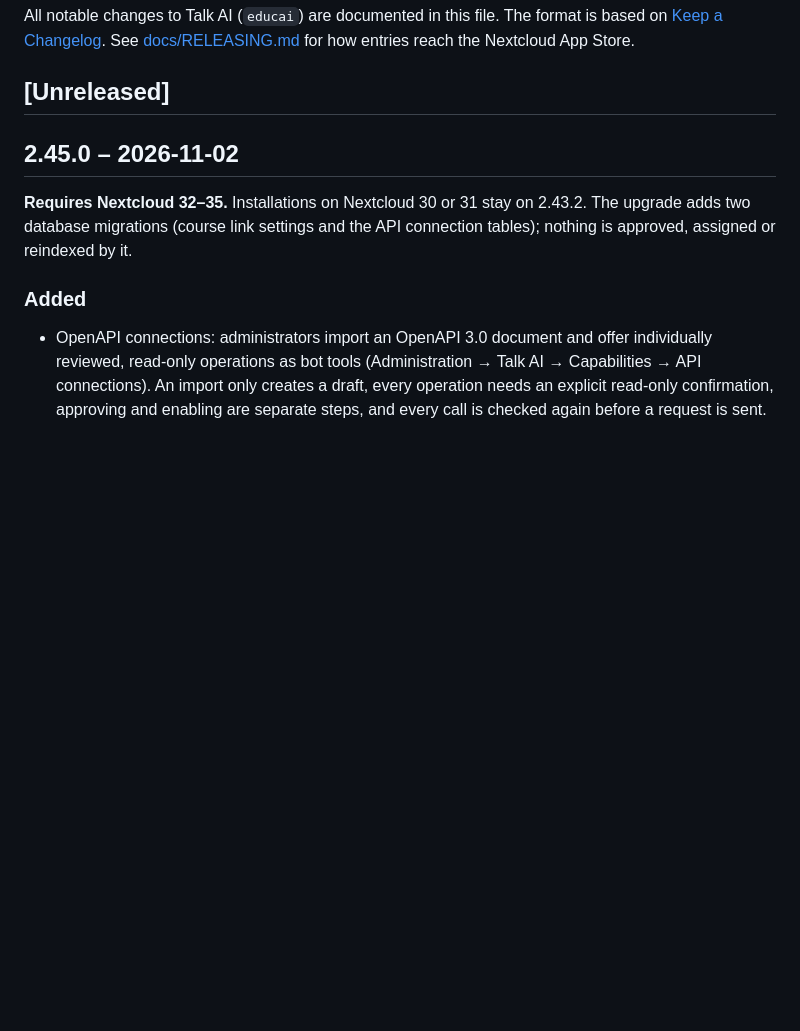
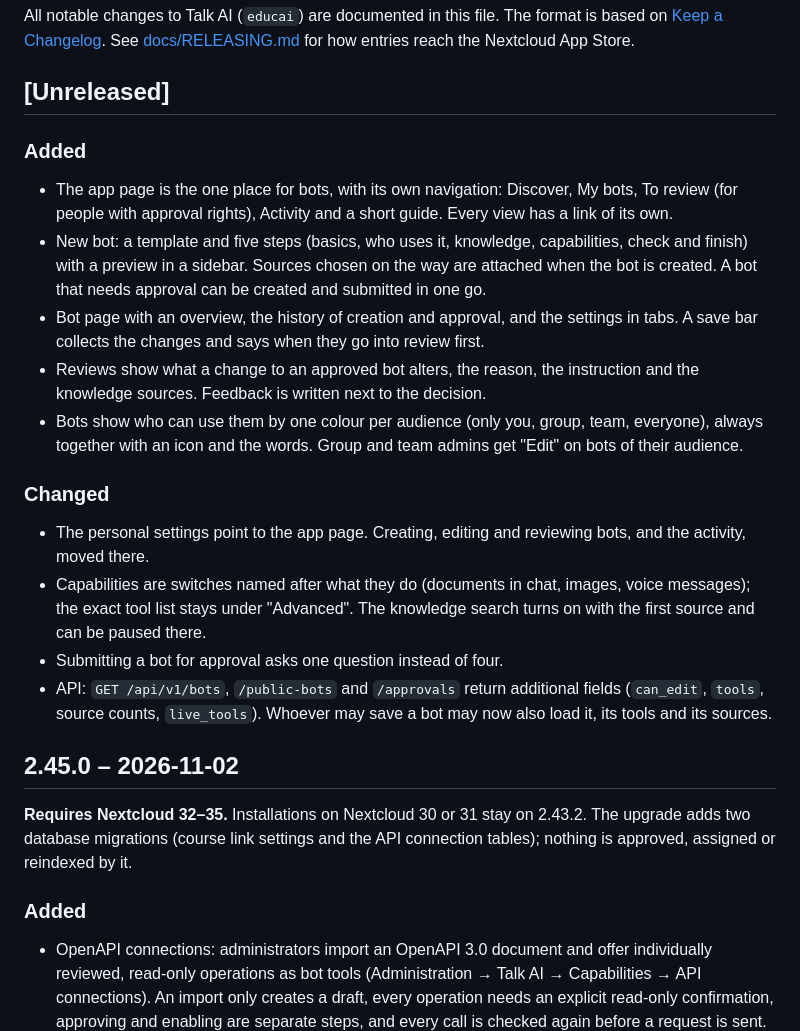
Before and after one commit to EDUCAlliance/talk-ai, a Markdown page: CHANGELOG.md, the part around the change. Rendered like a GitHub page; blank space fills up the shorter version.

Commit message:
docs(changelog): describe the redesigned app page
List what changes for people who use, create and review bots, and the additional API fields, under Unreleased.

```diff
--- a/CHANGELOG.md
+++ b/CHANGELOG.md
@@ -3,6 +3,21 @@
 All notable changes to Talk AI (`educai`) are documented in this file. The format is based on [Keep a Changelog](https://keepachangelog.com/en/1.1.0/). See [docs/RELEASING.md](docs/RELEASING.md) for how entries reach the Nextcloud App Store.
 
 ## [Unreleased]
+
+### Added
+
+- The app page is the one place for bots, with its own navigation: Discover, My bots, To review (for people with approval rights), Activity and a short guide. Every view has a link of its own.
+- New bot: a template and five steps (basics, who uses it, knowledge, capabilities, check and finish) with a preview in a sidebar. Sources chosen on the way are attached when the bot is created. A bot that needs approval can be created and submitted in one go.
+- Bot page with an overview, the history of creation and approval, and the settings in tabs. A save bar collects the changes and says when they go into review first.
+- Reviews show what a change to an approved bot alters, the reason, the instruction and the knowledge sources. Feedback is written next to the decision.
+- Bots show who can use them by one colour per audience (only you, group, team, everyone), always together with an icon and the words. Group and team admins get "Edit" on bots of their audience.
+
+### Changed
+
+- The personal settings point to the app page. Creating, editing and reviewing bots, and the activity, moved there.
+- Capabilities are switches named after what they do (documents in chat, images, voice messages); the exact tool list stays under "Advanced". The knowledge search turns on with the first source and can be paused there.
+- Submitting a bot for approval asks one question instead of four.
+- API: `GET /api/v1/bots`, `/public-bots` and `/approvals` return additional fields (`can_edit`, `tools`, source counts, `live_tools`). Whoever may save a bot may now also load it, its tools and its sources.
 
 ## 2.45.0 – 2026-11-02
 
```
